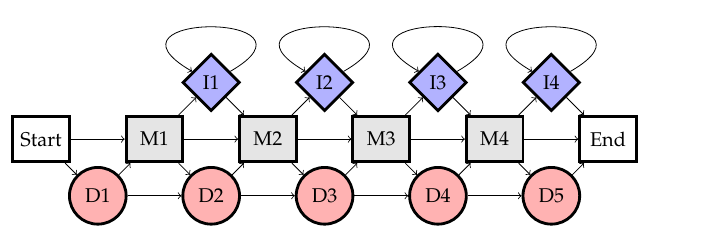
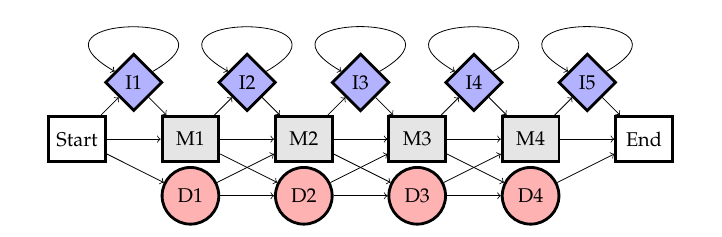
Before and after one commit to vaiosstyl/bibook, a LaTeX figure (bibook/msa/img/phmm.tex): the whole page. Compiled offline with pdfLaTeX.

Commit message:
seems to run

```diff
--- a/bibook/msa/img/phmm.tex
+++ b/bibook/msa/img/phmm.tex
@@ -14,19 +14,19 @@
 
 % Define the nodes
 \node[state] (S) at (-2, 0) {Start};
-\node[delete] (D1) at (-1, -1) {D1};
+\node[insert] (I1) at (-1, 1) {I1};
+\node[delete] (D1) at (0, -1) {D1};
 \node[match] (M1) at (0, 0) {M1};
-\node[insert] (I1) at (1, 1) {I1};
-\node[delete] (D2) at (1, -1) {D2};
+\node[insert] (I2) at (1, 1) {I2};
+\node[delete] (D2) at (2, -1) {D2};
 \node[match] (M2) at (2, 0) {M2};
-\node[insert] (I2) at (3, 1) {I2};
-\node[delete] (D3) at (3, -1) {D3};
+\node[insert] (I3) at (3, 1) {I3};
+\node[delete] (D3) at (4, -1) {D3};
 \node[match] (M3) at (4, 0) {M3};
-\node[insert] (I3) at (5, 1) {I3};
-\node[delete] (D4) at (5, -1) {D4};
+\node[insert] (I4) at (5, 1) {I4};
+\node[delete] (D4) at (6, -1) {D4};
 \node[match] (M4) at (6, 0) {M4};
-\node[insert] (I4) at (7, 1) {I4};
-\node[delete] (D5) at (7, -1) {D5};
+\node[insert] (I5) at (7, 1) {I5};
 \node[state] (E) at (8, 0) {End};
 
 % Define the transitions
@@ -36,39 +36,38 @@
 \draw[->] (M3) -- (M4);
 \draw[->] (M4) -- (E);
 
-\draw[->] (M1) -- (I1);
-\draw[->] (M2) -- (I2);
-\draw[->] (M3) -- (I3);
-\draw[->] (M4) -- (I4);
+\draw[->] (S) -- (I1);
+\draw[->] (M1) -- (I2);
+\draw[->] (M2) -- (I3);
+\draw[->] (M3) -- (I4);
+\draw[->] (M4) -- (I5);
 
 \draw[->] (S) -- (D1);
 \draw[->] (M1) -- (D2);
 \draw[->] (M2) -- (D3);
 \draw[->] (M3) -- (D4);
-\draw[->] (M4) -- (D5);
 
-\draw[->] (D1) -- (M1);
-\draw[->] (D2) -- (M2);
-\draw[->] (D3) -- (M3);
-\draw[->] (D4) -- (M4);
-\draw[->] (D5) -- (E);
+\draw[->] (D1) -- (M2);
+\draw[->] (D2) -- (M3);
+\draw[->] (D3) -- (M4);
+\draw[->] (D4) -- (E);
 
 \draw[->] (D1) -- (D2);
 \draw[->] (D2) -- (D3);
 \draw[->] (D3) -- (D4);
-\draw[->] (D4) -- (D5);
 
-
-\draw[->] (I1) -- (M2);
-\draw[->] (I2) -- (M3);
-\draw[->] (I3) -- (M4);
-\draw[->] (I4) -- (E);
+\draw[->] (I1) -- (M1);
+\draw[->] (I2) -- (M2);
+\draw[->] (I3) -- (M3);
+\draw[->] (I4) -- (M4);
+\draw[->] (I5) -- (E);
 
 % Add self-transitions for insert states
 \draw[->, loop above] (I1) to [out=30, in=150, loop] (I1);
 \draw[->, loop above] (I2) to [out=30, in=150, loop] (I2);
 \draw[->, loop above] (I3) to [out=30, in=150, loop] (I3);
 \draw[->, loop above] (I4) to [out=30, in=150, loop] (I4);
+\draw[->, loop above] (I5) to [out=30, in=150, loop] (I5);
 
 
 \end{tikzpicture}
```
Also changed, not shown: bibook/msa/img/phmm.png, 2 other files.
